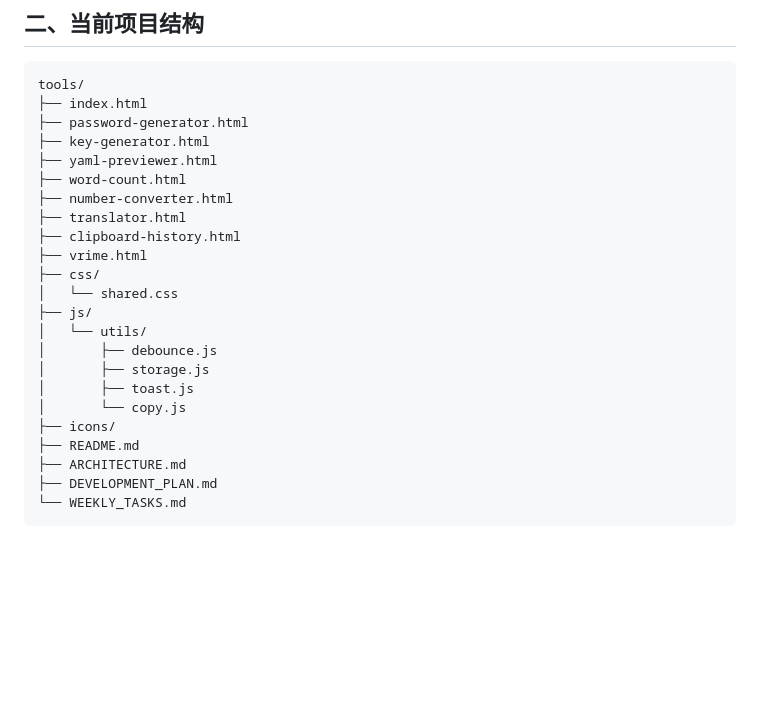
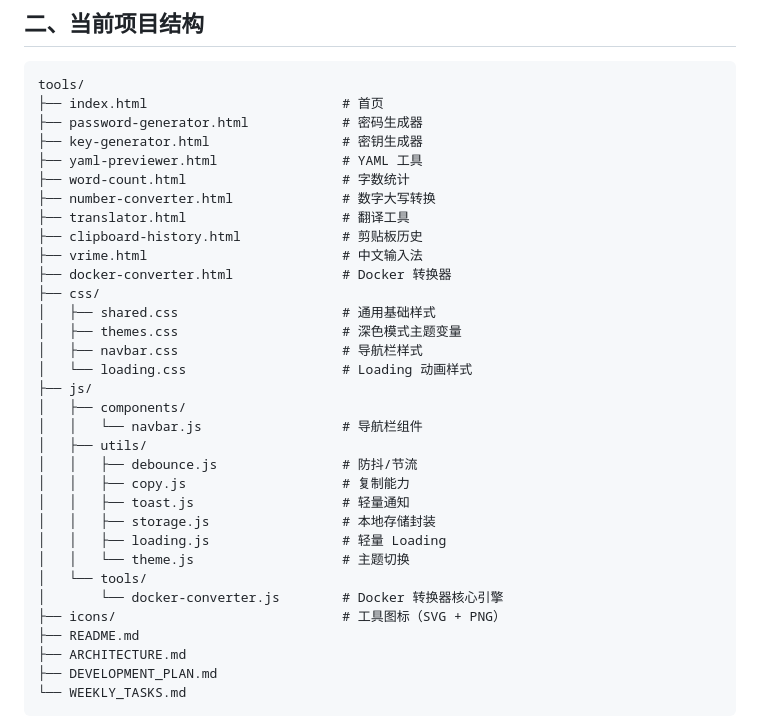
Before and after one commit to yutheme/tools, a Markdown page: ARCHITECTURE.md, the part around the change. GitHub-like rendering; blank space fills up the shorter version.

````diff
--- a/ARCHITECTURE.md
+++ b/ARCHITECTURE.md
@@ -58,24 +58,34 @@
 
 ```text
 tools/
-├── index.html
-├── password-generator.html
-├── key-generator.html
-├── yaml-previewer.html
-├── word-count.html
-├── number-converter.html
-├── translator.html
-├── clipboard-history.html
-├── vrime.html
+├── index.html                         # 首页
+├── password-generator.html            # 密码生成器
+├── key-generator.html                 # 密钥生成器
+├── yaml-previewer.html                # YAML 工具
+├── word-count.html                    # 字数统计
+├── number-converter.html              # 数字大写转换
+├── translator.html                    # 翻译工具
+├── clipboard-history.html             # 剪贴板历史
+├── vrime.html                         # 中文输入法
+├── docker-converter.html              # Docker 转换器
 ├── css/
-│   └── shared.css
+│   ├── shared.css                     # 通用基础样式
+│   ├── themes.css                     # 深色模式主题变量
+│   ├── navbar.css                     # 导航栏样式
+│   └── loading.css                    # Loading 动画样式
 ├── js/
-│   └── utils/
-│       ├── debounce.js
-│       ├── storage.js
-│       ├── toast.js
-│       └── copy.js
-├── icons/
+│   ├── components/
+│   │   └── navbar.js                  # 导航栏组件
+│   ├── utils/
+│   │   ├── debounce.js                # 防抖/节流
+│   │   ├── copy.js                    # 复制能力
+│   │   ├── toast.js                   # 轻量通知
+│   │   ├── storage.js                 # 本地存储封装
+│   │   ├── loading.js                 # 轻量 Loading
+│   │   └── theme.js                   # 主题切换
+│   └── tools/
+│       └── docker-converter.js        # Docker 转换器核心引擎
+├── icons/                             # 工具图标（SVG + PNG）
 ├── README.md
 ├── ARCHITECTURE.md
 ├── DEVELOPMENT_PLAN.md
````
Also changed, not shown: DEVELOPMENT_PLAN.md (+16 -10 lines), WEEKLY_TASKS.md (+115 -107 lines).
